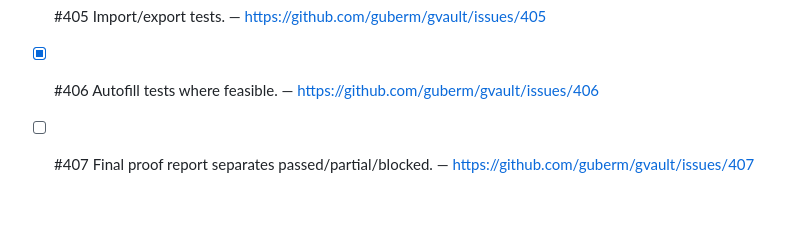
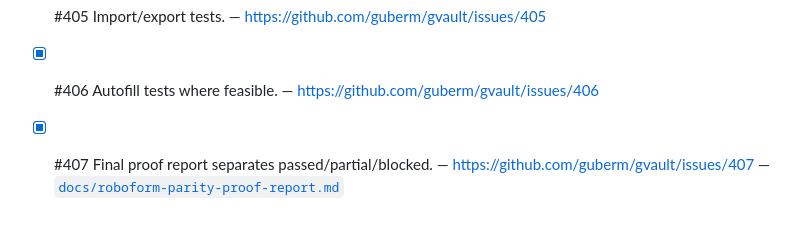
Before and after one commit to guberm/gvault, a Markdown page: docs/roboform-parity-issue-index.md, the part around the change. Rendered like a GitHub page.

Commit message:
docs: add RoboForm parity proof report (#421)
Co-authored-by: Michael Guber <guberm@users.noreply.github.com>

```diff
--- a/docs/roboform-parity-issue-index.md
+++ b/docs/roboform-parity-issue-index.md
@@ -555,4 +555,4 @@ Parent issue: #35 — https://github.com/guberm/gvault/issues/35
 - [x] #404 Server integration tests. — https://github.com/guberm/gvault/issues/404
 - [x] #405 Import/export tests. — https://github.com/guberm/gvault/issues/405
 - [x] #406 Autofill tests where feasible. — https://github.com/guberm/gvault/issues/406
-- [ ] #407 Final proof report separates passed/partial/blocked. — https://github.com/guberm/gvault/issues/407
+- [x] #407 Final proof report separates passed/partial/blocked. — https://github.com/guberm/gvault/issues/407 — [`docs/roboform-parity-proof-report.md`](./roboform-parity-proof-report.md)
```
Also changed, not shown: docs/roboform-parity-checklist.md (+1 -1 lines), docs/roboform-parity-proof-report.md (added, +57 -0 lines).
